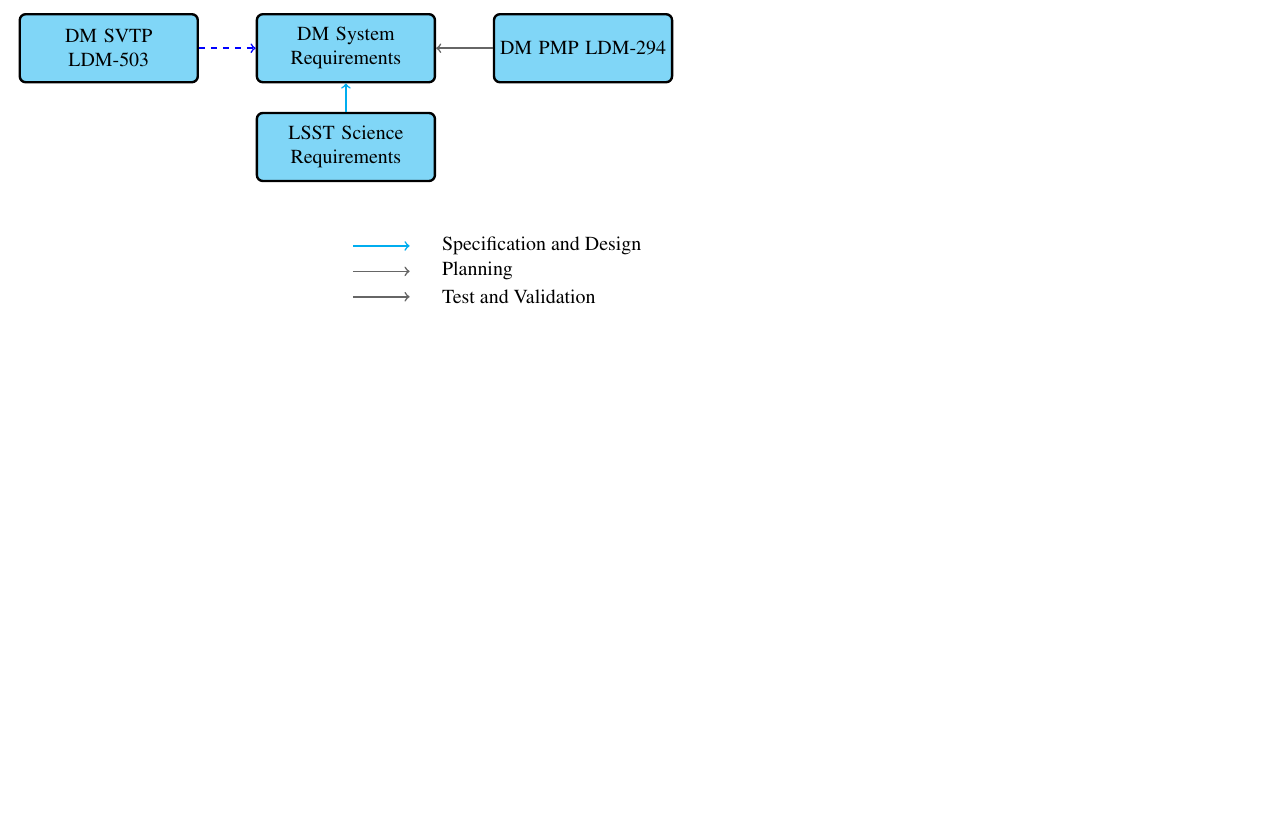
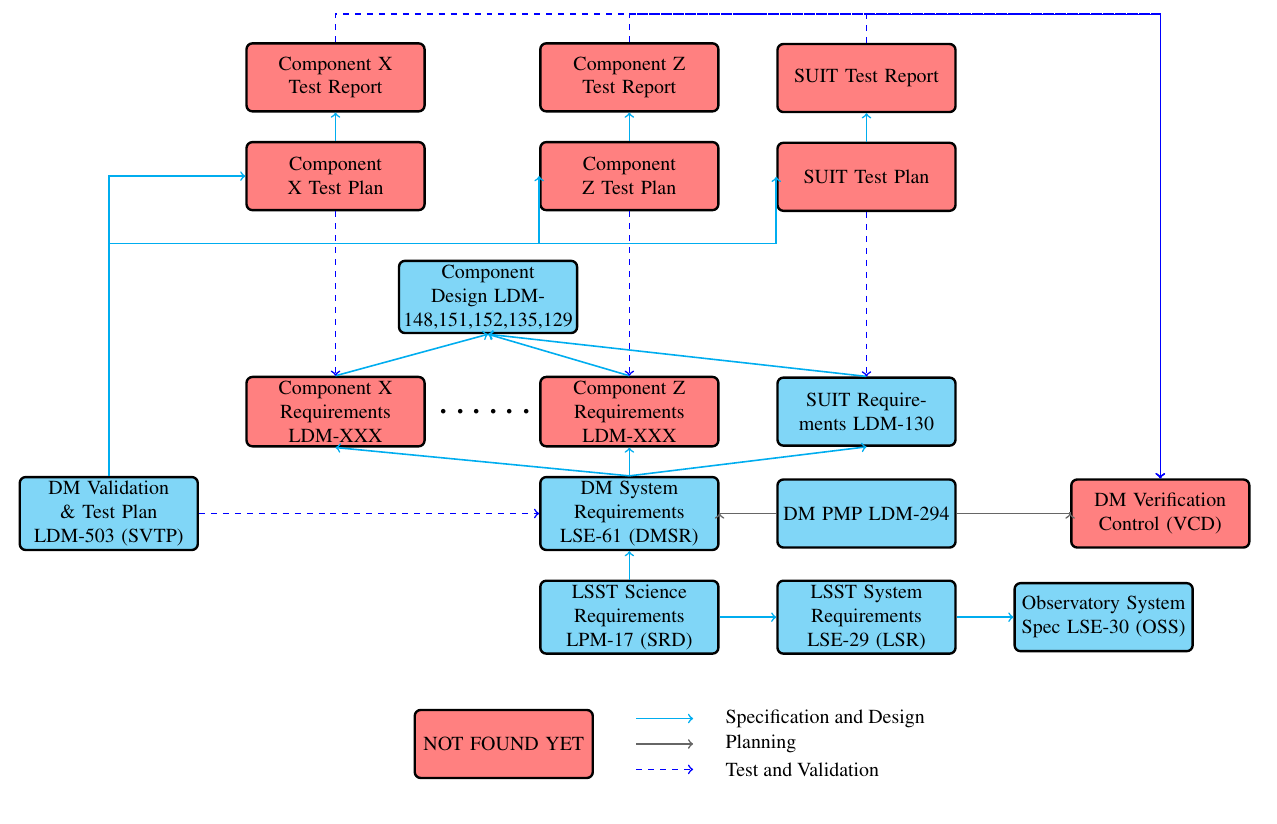
Before and after one commit to mjuric/lsst_texdoc, a LaTeX document (docs/LDM/LDM-294/images/DocTree.tex, which reads docs/LDM/LDM-294/images/styles.tex): part of the page, cut at the place of the change. Compiled offline with pdfLaTeX.

Commit message:
more doctree

```diff
--- a/docs/LDM/LDM-294/images/DocTree.tex
+++ b/docs/LDM/LDM-294/images/DocTree.tex
@@ -32,7 +32,9 @@
 \begin{tikzpicture}[node distance=0mm]
 
 
-    \node (scireq) [docbox] { LSST  Science Requirements };
+	\node (scireq) [docbox] { LSST  Science Requirements LPM-17 (SRD)};
+    \node (sysreq) [docbox, right = 1cm of scireq] { LSST  System Requirements LSE-29 (LSR)};
+    \node (oss) [docbox, right = 1cm of sysreq] { Observatory System Spec LSE-30 (OSS) };
 %  LEGEND
 	\node(legend) [below=1cm of scireq] {};
 	\node(legendr) [right=1cm of legend] {};
@@ -44,17 +46,60 @@
 	\node(ptext) [right= 2mm of legend2r] {Planning};
 	\node(legend3) [below=2mm of legend2] {};
 	\node(legend3r) [right=1cm of legend3] {};
-	\draw[pline] (legend3) to (legend3r);
+	\draw[tline] (legend3) to (legend3r);
 	\node(ttext) [right= 2mm of legend3r] {Test and Validation};
+        \node (nf) [docboxm, left=5mm of legend2] { NOT FOUND YET };
 %%%
-    \node (dmreq) [docbox, above=5mm of scireq.north] { DM System Requirements };
-    \node (svtp) [docbox, left=10mm of dmreq.west] { DM SVTP LDM-503};
+	\node (dmreq) [docbox, above=5mm of scireq.north] { DM System Requirements  LSE-61 (DMSR)};
+	\node (svtp) [docbox, left=60mm of dmreq.west] { DM  Validation \& Test Plan LDM-503 (SVTP)};
     \node (pmp) [docbox, right=10mm of dmreq.east] { DM PMP LDM-294};
+    \node (vcd) [docboxm, right=20mm of pmp.east] { DM Verification Control (VCD)};
 
+    \node (compz) [docboxm, above=5mm of dmreq.north] { Component Z Requirements LDM-XXX};
+    \node (compx) [docboxm, left=20mm of compz] { Component X Requirements LDM-XXX};
+    \node (crdots) [right=1mm of compx.east] {\huge \ldots \ldots};
+    \node (suitr) [docbox, right=10mm of compz.east] { SUIT Requirements LDM-130};
+
+    \node (compd)  [docbox, above=12mm of crdots] { Component Design LDM-148,151,152,135,129};
+
+    \node (compxt) [docboxm, above=29mm of compx] { Component X Test Plan };
+    \node (compzt) [docboxm, above=29mm of compz] { Component Z Test Plan };
+    \node (suitt) [docboxm, above=29mm of suitr] { SUIT Test Plan };
+
+    \node (compxtr) [docboxm, above=5mm of compxt] { Component X Test Report };
+    \node (compztr) [docboxm, above=5mm of compzt] { Component Z Test Report };
+    \node (suittr) [docboxm, above=5mm of suitt] { SUIT Test Report };
 
    \draw[dline] (scireq.north) to (dmreq.south);
+   \draw[dline] (scireq.east) to (sysreq.west);
+   \draw[dline] (sysreq.east) to (oss.west);
+   \draw[dline] (dmreq.north) to (suitr.south);
+   \draw[dline] (dmreq.north) to (compx.south);
+   \draw[dline] (dmreq.north) to (compz.south);
+
+   \draw[dline] (svtp.north) -- ++(0,4.1)  -| (compzt.west);
+   \draw[dline] (svtp.north) -- ++(0,4.1)  -| (suitt.west);
+   \draw[dline] (svtp.north) |- (compxt.west);
+
+   \draw[dline] (compx.north) to (compd.south);
+   \draw[dline] (compz.north) to (compd.south);
+   \draw[dline] (suitr.north) to (compd.south);
+
+   \draw[tline] (suittr.north) -- ++(0,0.5)  -| (vcd.north);
+   \draw[tline] (compxtr.north) -- ++(0,0.5)  -| (vcd.north);
+   \draw[tline] (compztr.north) -- ++(0,0.5)  -| (vcd.north);
+
    \draw[tline] (svtp.east) to (dmreq.west);
-   \draw[pline] (pmp.west) to (dmreq.east);
+   \draw[tline] (compxt.south) to (compx.north);
+   \draw[tline] (compzt.south) to (compz.north);
+   \draw[tline] (suitt.south) to (suitr.north);
+%reports
+   \draw[dline] (compxt.north) to (compxtr.south);
+   \draw[dline] (compzt.north) to (compztr.south);
+   \draw[dline] (suitt.north) to (suittr.south);
+
+   \draw[pline] (pmp.west) -|  (dmreq.east);
+   \draw[pline] (pmp.east) -|  (vcd.west);
 
 
 
--- a/docs/LDM/LDM-294/images/styles.tex
+++ b/docs/LDM/LDM-294/images/styles.tex
@@ -17,6 +17,9 @@
 \tikzstyle{docbox}=[rectangle, rounded corners=3pt, draw=black, fill=cyan!50!white,
  very thick, minimum height=12mm, inner sep=2pt,  text centered, text width=30mm]
 
+\tikzstyle{docboxm}=[rectangle, rounded corners=3pt, draw=black, fill=red!50!white,
+ very thick, minimum height=12mm, inner sep=2pt,  text centered, text width=30mm]
+
 \tikzstyle{gbox}=[rectangle, rounded corners=3pt, draw=orange!80!black, top color=orange!30!white,
 bottom color=white, very thick, minimum height=12mm, inner sep=5pt, text badly ragged, text width=40mm]
 
```
Also changed, not shown: docs/LDM/LDM-294/images/DmOrg.tex (+4 -0 lines), docs/LDM/LDM-294/images/DmOrg.pdf, docs/LDM/LDM-294/images/DocTree.pdf.
